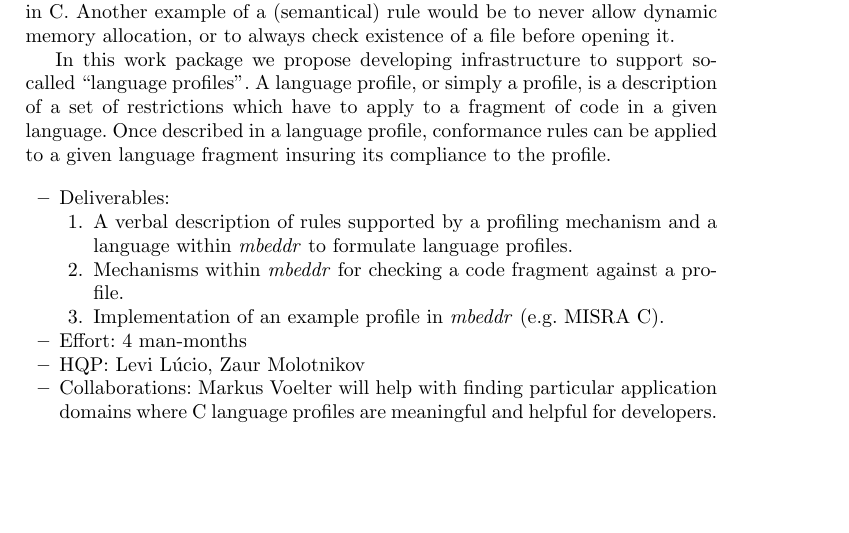
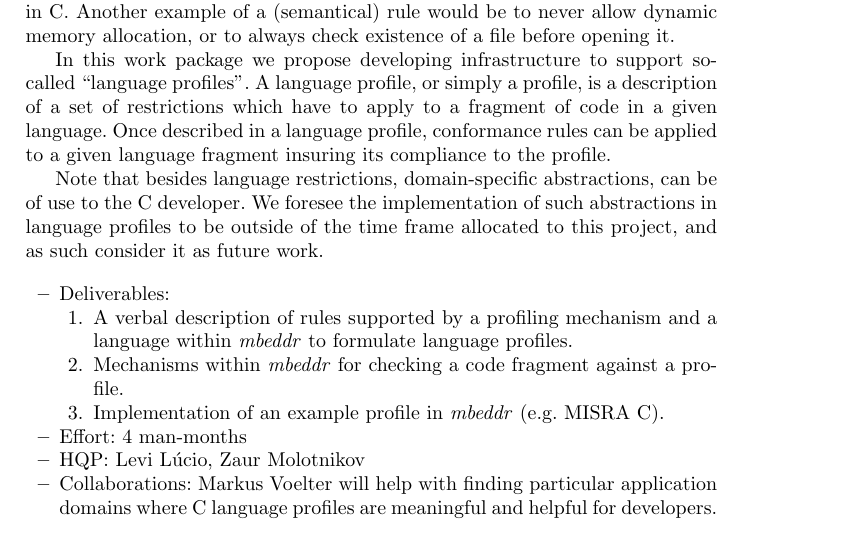
Before and after one commit to levilucio/cert_mbeddr, a LaTeX paper (mbeddr_proposal.tex, which reads text/wp3.tex): part of page 4 of 6, cut so that both start at the same text, the shorter picture padded with empty space. Compiled offline with pdfLaTeX.

Commit message:
more small fixes

```diff
--- a/text/wp3.tex
+++ b/text/wp3.tex
@@ -21,6 +21,12 @@ description of a set of restrictions which have to apply to a fragment of code
 in a given language. Once described in a language profile, conformance rules
 can be applied to a given language fragment insuring its compliance to the
 profile.
+
+Note that besides language restrictions, domain-specific abstractions,
+can be of use to the C developer. We foresee the implementation of such
+abstractions in language profiles to be outside of the time frame allocated to
+this project, and as such consider it as future work.
+
 %To develop profiling systems in mbeddr we will have to perform the following
 % \begin{itemize}
 %   \item Activities:
```
Also changed, not shown: mbeddr_proposal.tex (line endings or trailing spaces).
